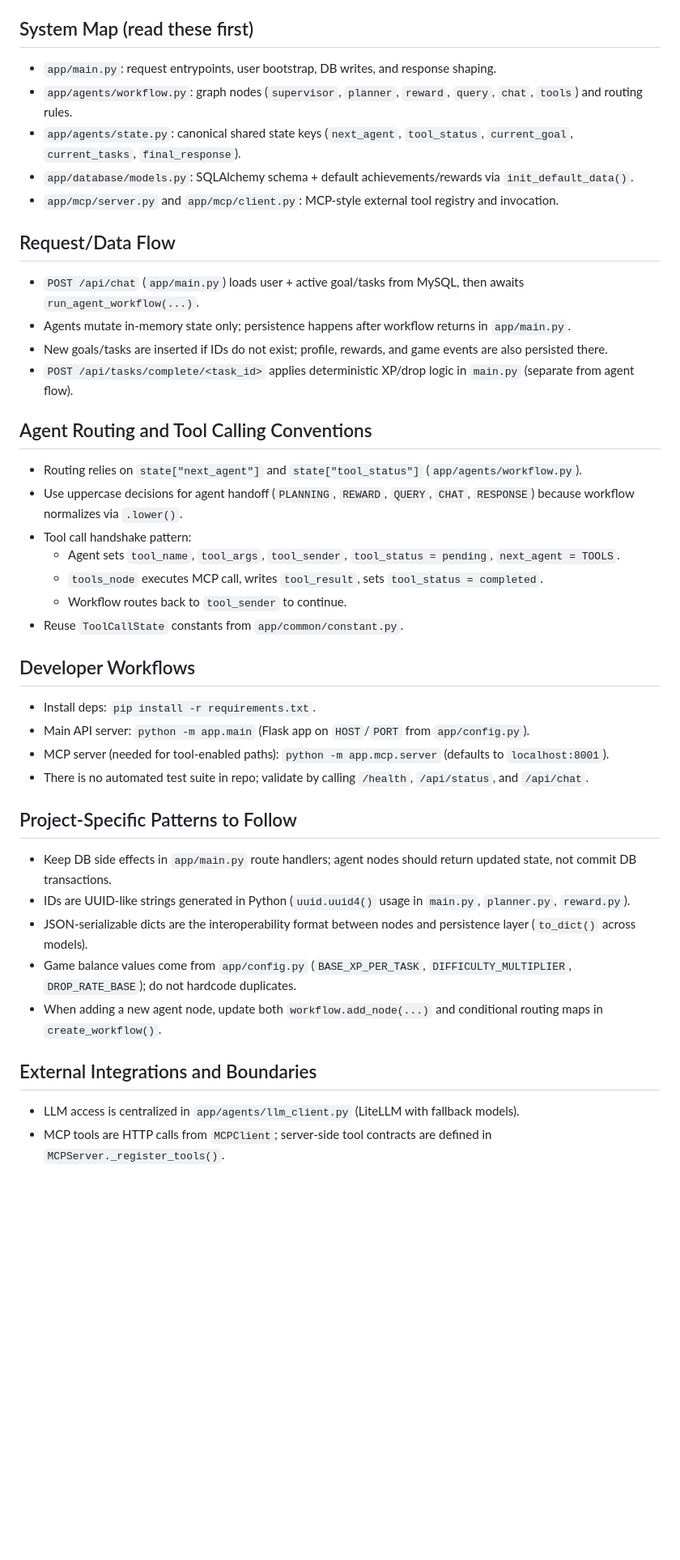
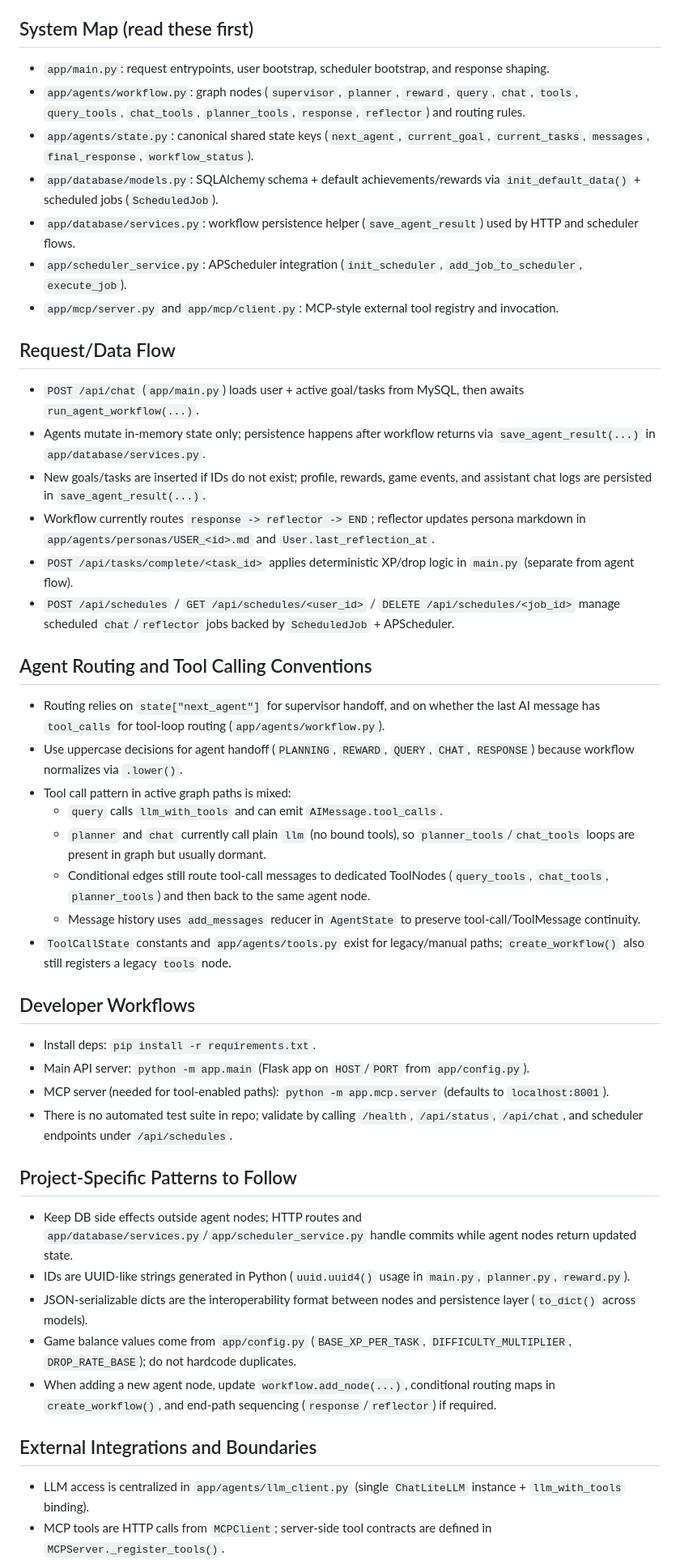
Before and after one commit to Qnh233/GamifiedLife, a Markdown page: AGENTS.md, the part around one of its changes. Shown at 81% size. GitHub-like rendering; blank space fills up the shorter version.

```diff
--- a/AGENTS.md
+++ b/AGENTS.md
@@ -5,40 +5,45 @@
 - The HTTP API is in `app/main.py`; multi-agent orchestration is in `app/agents/workflow.py`.
 
 ## System Map (read these first)
-- `app/main.py`: request entrypoints, user bootstrap, DB writes, and response shaping.
-- `app/agents/workflow.py`: graph nodes (`supervisor`, `planner`, `reward`, `query`, `chat`, `tools`) and routing rules.
-- `app/agents/state.py`: canonical shared state keys (`next_agent`, `tool_status`, `current_goal`, `current_tasks`, `final_response`).
-- `app/database/models.py`: SQLAlchemy schema + default achievements/rewards via `init_default_data()`.
+- `app/main.py`: request entrypoints, user bootstrap, scheduler bootstrap, and response shaping.
+- `app/agents/workflow.py`: graph nodes (`supervisor`, `planner`, `reward`, `query`, `chat`, `tools`, `query_tools`, `chat_tools`, `planner_tools`, `response`, `reflector`) and routing rules.
+- `app/agents/state.py`: canonical shared state keys (`next_agent`, `current_goal`, `current_tasks`, `messages`, `final_response`, `workflow_status`).
+- `app/database/models.py`: SQLAlchemy schema + default achievements/rewards via `init_default_data()` + scheduled jobs (`ScheduledJob`).
+- `app/database/services.py`: workflow persistence helper (`save_agent_result`) used by HTTP and scheduler flows.
+- `app/scheduler_service.py`: APScheduler integration (`init_scheduler`, `add_job_to_scheduler`, `execute_job`).
 - `app/mcp/server.py` and `app/mcp/client.py`: MCP-style external tool registry and invocation.
 
 ## Request/Data Flow
 - `POST /api/chat` (`app/main.py`) loads user + active goal/tasks from MySQL, then awaits `run_agent_workflow(...)`.
-- Agents mutate in-memory state only; persistence happens after workflow returns in `app/main.py`.
-- New goals/tasks are inserted if IDs do not exist; profile, rewards, and game events are also persisted there.
+- Agents mutate in-memory state only; persistence happens after workflow returns via `save_agent_result(...)` in `app/database/services.py`.
+- New goals/tasks are inserted if IDs do not exist; profile, rewards, game events, and assistant chat logs are persisted in `save_agent_result(...)`.
+- Workflow currently routes `response -> reflector -> END`; reflector updates persona markdown in `app/agents/personas/USER_<id>.md` and `User.last_reflection_at`.
 - `POST /api/tasks/complete/<task_id>` applies deterministic XP/drop logic in `main.py` (separate from agent flow).
+- `POST /api/schedules` / `GET /api/schedules/<user_id>` / `DELETE /api/schedules/<job_id>` manage scheduled `chat`/`reflector` jobs backed by `ScheduledJob` + APScheduler.
 
 ## Agent Routing and Tool Calling Conventions
-- Routing relies on `state["next_agent"]` and `state["tool_status"]` (`app/agents/workflow.py`).
+- Routing relies on `state["next_agent"]` for supervisor handoff, and on whether the last AI message has `tool_calls` for tool-loop routing (`app/agents/workflow.py`).
 - Use uppercase decisions for agent handoff (`PLANNING`, `REWARD`, `QUERY`, `CHAT`, `RESPONSE`) because workflow normalizes via `.lower()`.
-- Tool call handshake pattern:
-  - Agent sets `tool_name`, `tool_args`, `tool_sender`, `tool_status = pending`, `next_agent = TOOLS`.
-  - `tools_node` executes MCP call, writes `tool_result`, sets `tool_status = completed`.
-  - Workflow routes back to `tool_sender` to continue.
-- Reuse `ToolCallState` constants from `app/common/constant.py`.
+- Tool call pattern in active graph paths is mixed:
+  - `query` calls `llm_with_tools` and can emit `AIMessage.tool_calls`.
+  - `planner` and `chat` currently call plain `llm` (no bound tools), so `planner_tools`/`chat_tools` loops are present in graph but usually dormant.
+  - Conditional edges still route tool-call messages to dedicated ToolNodes (`query_tools`, `chat_tools`, `planner_tools`) and then back to the same agent node.
+  - Message history uses `add_messages` reducer in `AgentState` to preserve tool-call/ToolMessage continuity.
+- `ToolCallState` constants and `app/agents/tools.py` exist for legacy/manual paths; `create_workflow()` also still registers a legacy `tools` node.
 
 ## Developer Workflows
 - Install deps: `pip install -r requirements.txt`.
 - Main API server: `python -m app.main` (Flask app on `HOST`/`PORT` from `app/config.py`).
 - MCP server (needed for tool-enabled paths): `python -m app.mcp.server` (defaults to `localhost:8001`).
-- There is no automated test suite in repo; validate by calling `/health`, `/api/status`, and `/api/chat`.
+- There is no automated test suite in repo; validate by calling `/health`, `/api/status`, `/api/chat`, and scheduler endpoints under `/api/schedules`.
 
 ## Project-Specific Patterns to Follow
-- Keep DB side effects in `app/main.py` route handlers; agent nodes should return updated state, not commit DB transactions.
+- Keep DB side effects outside agent nodes; HTTP routes and `app/database/services.py`/`app/scheduler_service.py` handle commits while agent nodes return updated state.
 - IDs are UUID-like strings generated in Python (`uuid.uuid4()` usage in `main.py`, `planner.py`, `reward.py`).
 - JSON-serializable dicts are the interoperability format between nodes and persistence layer (`to_dict()` across models).
 - Game balance values come from `app/config.py` (`BASE_XP_PER_TASK`, `DIFFICULTY_MULTIPLIER`, `DROP_RATE_BASE`); do not hardcode duplicates.
-- When adding a new agent node, update both `workflow.add_node(...)` and conditional routing maps in `create_workflow()`.
+- When adding a new agent node, update `workflow.add_node(...)`, conditional routing maps in `create_workflow()`, and end-path sequencing (`response`/`reflector`) if required.
 
 ## External Integrations and Boundaries
-- LLM access is centralized in `app/agents/llm_client.py` (LiteLLM with fallback models).
+- LLM access is centralized in `app/agents/llm_client.py` (single `ChatLiteLLM` instance + `llm_with_tools` binding).
 - MCP tools are HTTP calls from `MCPClient`; server-side tool contracts are defined in `MCPServer._register_tools()`.
```
Also changed, not shown: other parts of AGENTS.md (+2 -0 lines), README.md (+37 -4 lines).
